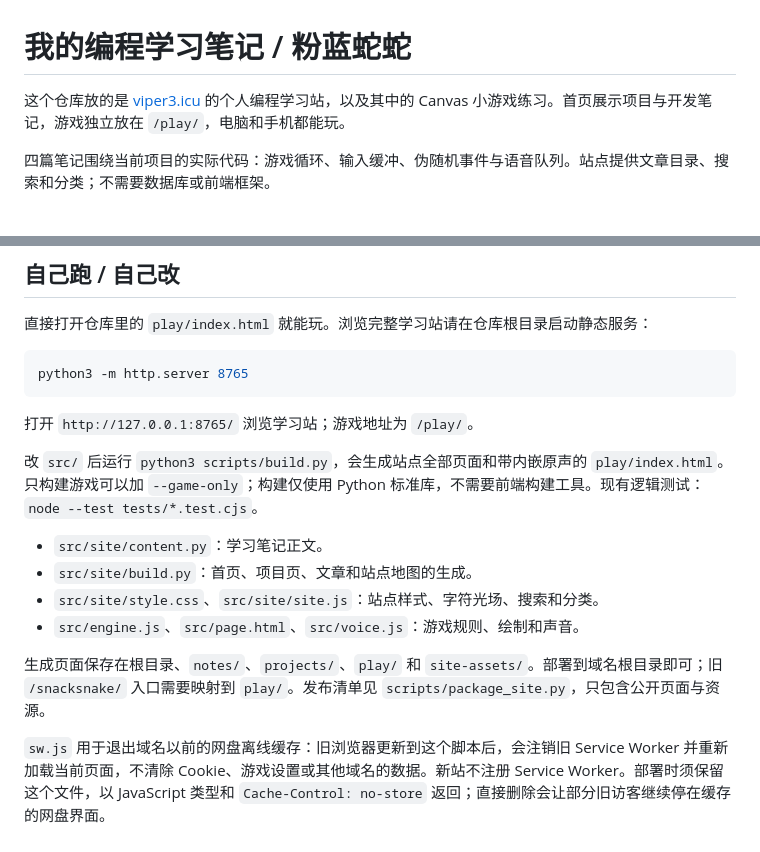
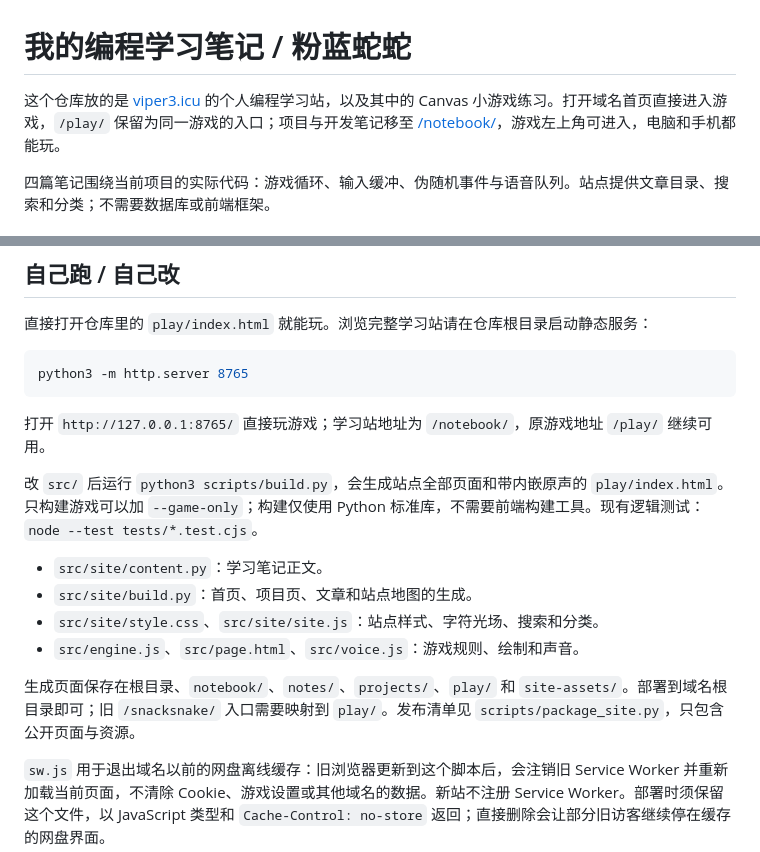
Before and after one commit to Cass-ette/snack-snake, a Markdown page: README.md, 2 parts joined by grey strips. Rendered like a GitHub page.

Commit message:
Open the game at the site root and add public security registration

````diff
--- a/README.md
+++ b/README.md
@@ -1,6 +1,6 @@
 # 我的编程学习笔记 / 粉蓝蛇蛇
 
-这个仓库放的是 [viper3.icu](https://viper3.icu/) 的个人编程学习站，以及其中的 Canvas 小游戏练习。首页展示项目与开发笔记，游戏独立放在 `/play/`，电脑和手机都能玩。
+这个仓库放的是 [viper3.icu](https://viper3.icu/) 的个人编程学习站，以及其中的 Canvas 小游戏练习。打开域名首页直接进入游戏，`/play/` 保留为同一游戏的入口；项目与开发笔记移至 [/notebook/](https://viper3.icu/notebook/)，游戏左上角可进入，电脑和手机都能玩。
 
 四篇笔记围绕当前项目的实际代码：游戏循环、输入缓冲、伪随机事件与语音队列。站点提供文章目录、搜索和分类；不需要数据库或前端框架。
 
@@ -43,7 +43,7 @@
 python3 -m http.server 8765
 ```
 
-打开 `http://127.0.0.1:8765/` 浏览学习站；游戏地址为 `/play/`。
+打开 `http://127.0.0.1:8765/` 直接玩游戏；学习站地址为 `/notebook/`，原游戏地址 `/play/` 继续可用。
 
 改 `src/` 后运行 `python3 scripts/build.py`，会生成站点全部页面和带内嵌原声的 `play/index.html`。只构建游戏可以加 `--game-only`；构建仅使用 Python 标准库，不需要前端构建工具。现有逻辑测试：`node --test tests/*.test.cjs`。
 
@@ -52,7 +52,7 @@ python3 -m http.server 8765
 - `src/site/style.css`、`src/site/site.js`：站点样式、字符光场、搜索和分类。
 - `src/engine.js`、`src/page.html`、`src/voice.js`：游戏规则、绘制和声音。
 
-生成页面保存在根目录、`notes/`、`projects/`、`play/` 和 `site-assets/`。部署到域名根目录即可；旧 `/snacksnake/` 入口需要映射到 `play/`。发布清单见 `scripts/package_site.py`，只包含公开页面与资源。
+生成页面保存在根目录、`notebook/`、`notes/`、`projects/`、`play/` 和 `site-assets/`。部署到域名根目录即可；旧 `/snacksnake/` 入口需要映射到 `play/`。发布清单见 `scripts/package_site.py`，只包含公开页面与资源。
 
 `sw.js` 用于退出域名以前的网盘离线缓存：旧浏览器更新到这个脚本后，会注销旧 Service Worker 并重新加载当前页面，不清除 Cookie、游戏设置或其他域名的数据。新站不注册 Service Worker。部署时须保留这个文件，以 JavaScript 类型和 `Cache-Control: no-store` 返回；直接删除会让部分旧访客继续停在缓存的网盘界面。
 
````
Also changed, not shown: assets/images/public-security.png (added), site-assets/public-security.png (added), 16 other files.
